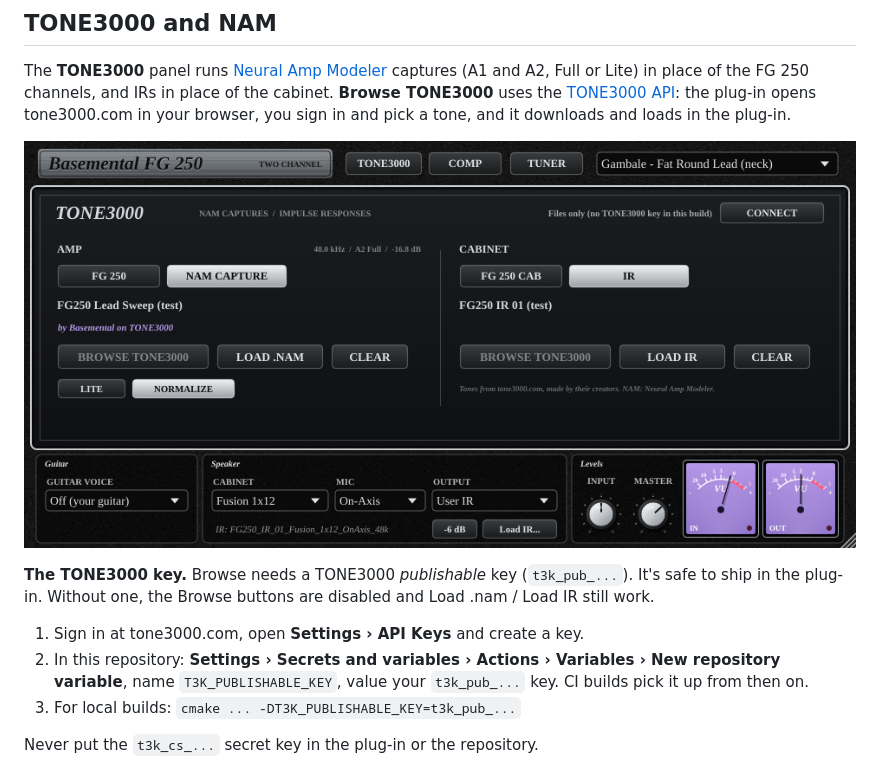
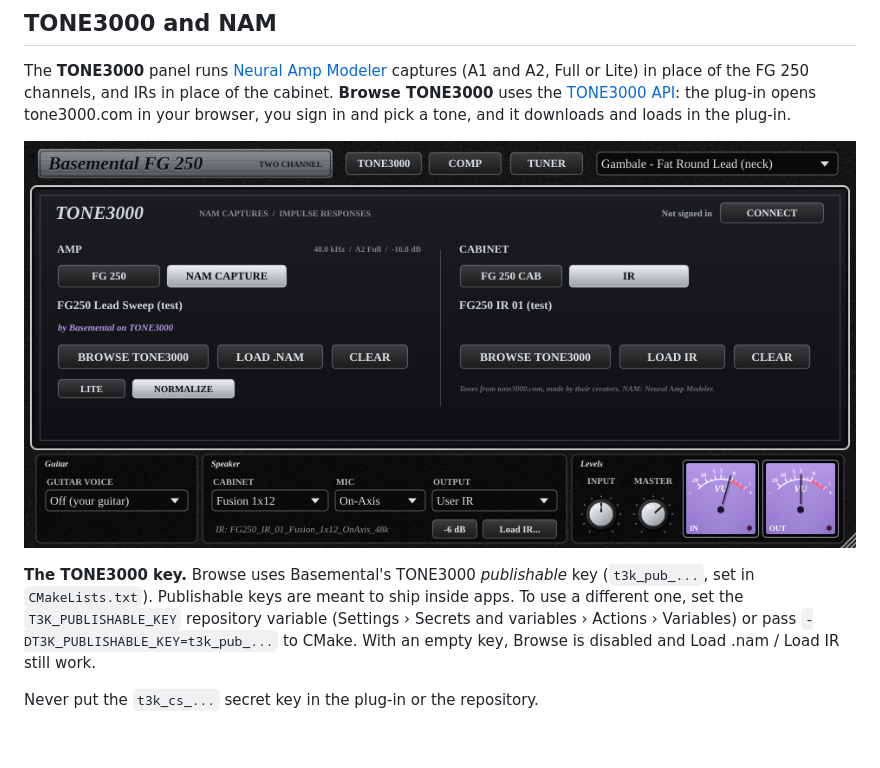
Before and after one commit to cmacjam/Basemental-Frank-Gambale, a Markdown page: README.md, the part around the change. GitHub-like rendering; pictures changed too: docs/tone3000.png; blank space fills up the shorter version.

Commit message:
TONE3000: build with Basemental's publishable key (Browse enabled)
Co-Authored-By: Claude Opus 5.5 <noreply@anthropic.com>
Claude-Session: https://claude.ai/code/session_01SErY97rsBrNjufxFoFZJH3

```diff
--- a/README.md
+++ b/README.md
@@ -258,12 +258,11 @@ tone3000.com in your browser, you sign in and pick a tone, and it downloads and
 
 ![TONE3000 panel](docs/tone3000.png)
 
-**The TONE3000 key.** Browse needs a TONE3000 *publishable* key (`t3k_pub_...`). It's safe to ship in
-the plug-in. Without one, the Browse buttons are disabled and Load .nam / Load IR still work.
-1. Sign in at tone3000.com, open **Settings › API Keys** and create a key.
-2. In this repository: **Settings › Secrets and variables › Actions › Variables › New repository variable**,
-   name `T3K_PUBLISHABLE_KEY`, value your `t3k_pub_...` key. CI builds pick it up from then on.
-3. For local builds: `cmake ... -DT3K_PUBLISHABLE_KEY=t3k_pub_...`
+**The TONE3000 key.** Browse uses Basemental's TONE3000 *publishable* key (`t3k_pub_...`, set in
+`CMakeLists.txt`). Publishable keys are meant to ship inside apps. To use a different one, set the
+`T3K_PUBLISHABLE_KEY` repository variable (Settings › Secrets and variables › Actions › Variables) or
+pass `-DT3K_PUBLISHABLE_KEY=t3k_pub_...` to CMake. With an empty key, Browse is disabled and
+Load .nam / Load IR still work.
 
 Never put the `t3k_cs_...` secret key in the plug-in or the repository.
 
```
Also changed, not shown: 1 other file.
